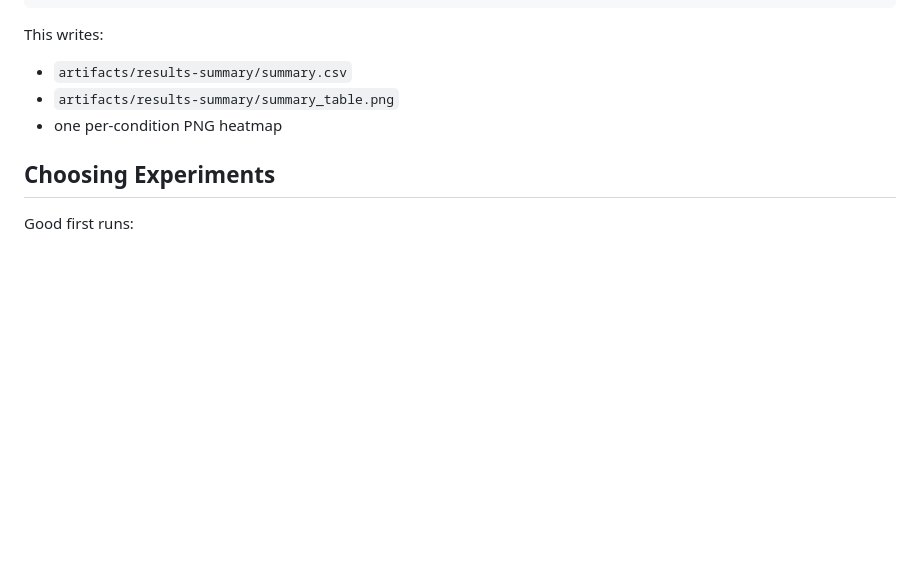
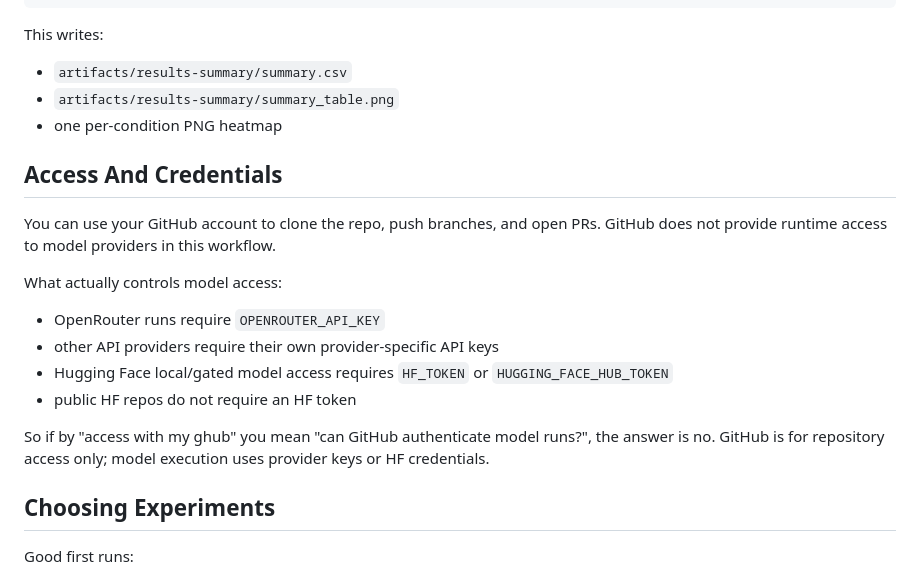
Before and after one commit to EmaRimoldi/generalized-turing-test, a Markdown page: README.md, the part around one of its changes. Drawn GitHub-style; blank space fills up the shorter version.

```diff
--- a/README.md
+++ b/README.md
@@ -365,6 +397,19 @@ This writes:
 - `artifacts/results-summary/summary_table.png`
 - one per-condition PNG heatmap
 
+## Access And Credentials
+
+You can use your GitHub account to clone the repo, push branches, and open PRs. GitHub does not provide runtime access to model providers in this workflow.
+
+What actually controls model access:
+
+- OpenRouter runs require `OPENROUTER_API_KEY`
+- other API providers require their own provider-specific API keys
+- Hugging Face local/gated model access requires `HF_TOKEN` or `HUGGING_FACE_HUB_TOKEN`
+- public HF repos do not require an HF token
+
+So if by "access with my ghub" you mean "can GitHub authenticate model runs?", the answer is no. GitHub is for repository access only; model execution uses provider keys or HF credentials.
+
 ## Choosing Experiments
 
 Good first runs:
```
Also changed, not shown: other parts of README.md (+32 -0 lines), PROGRESS.md (+2 -1 lines).
